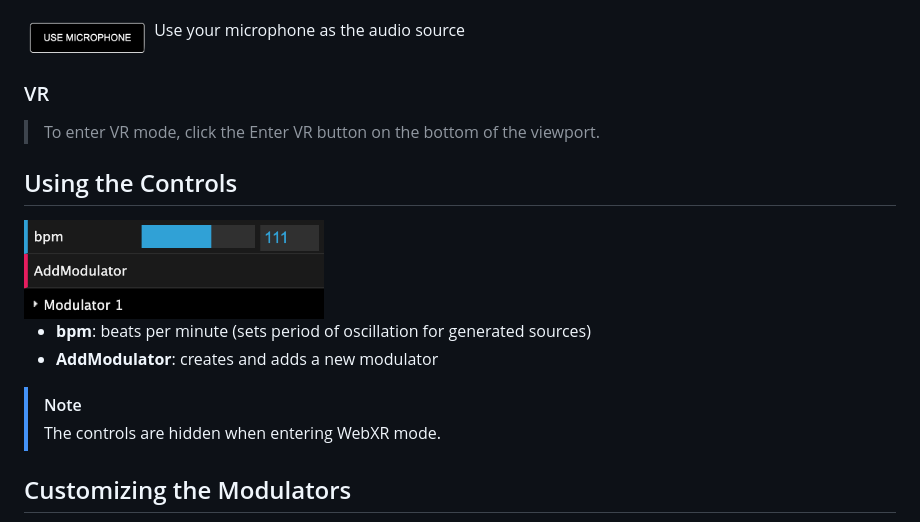
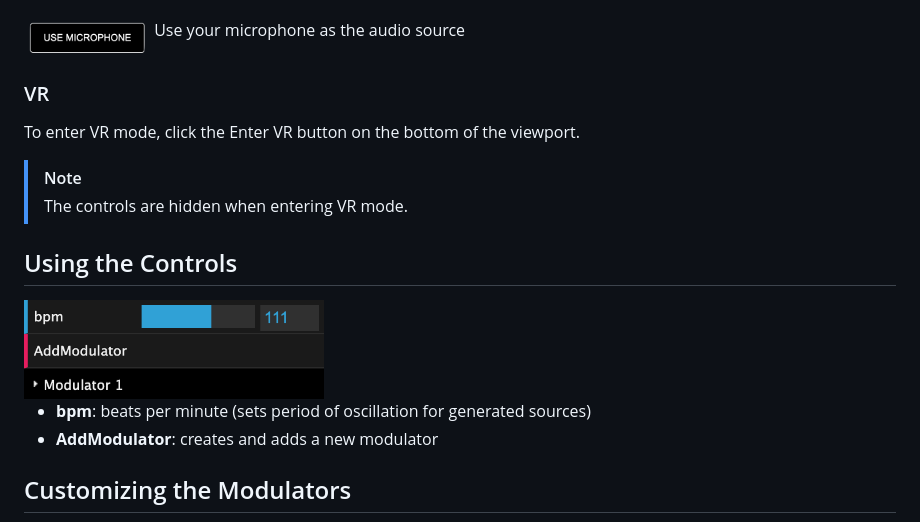
Before and after one commit to Ethab83/music-visualizer-vr, a Markdown page: README.md, the part around the change. GitHub-like rendering.

```diff
--- a/README.md
+++ b/README.md
@@ -15,7 +15,10 @@ customizable music visualizer with vr support
 
 ### VR
 
-> To enter VR mode, click the Enter VR button on the bottom of the viewport.
+To enter VR mode, click the Enter VR button on the bottom of the viewport.
+
+> [!NOTE]
+> The controls are hidden when entering VR mode.
 
 ## Using the Controls
 
@@ -23,9 +26,6 @@ customizable music visualizer with vr support
 
 - **bpm**: beats per minute (sets period of oscillation for generated sources)
 - **AddModulator**: creates and adds a new modulator
-
-> [!NOTE]
-> The controls are hidden when entering WebXR mode.
 
 ## Customizing the Modulators
 
```
